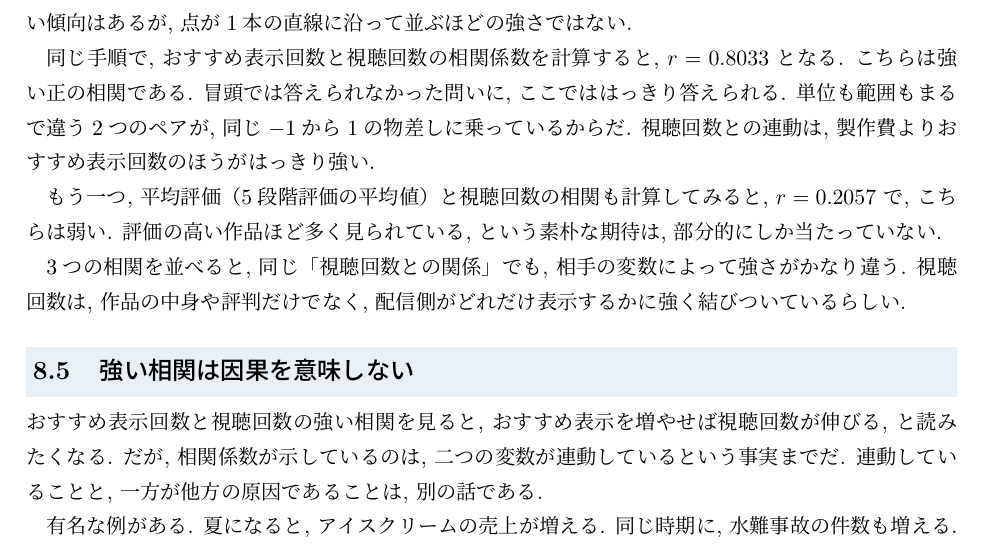
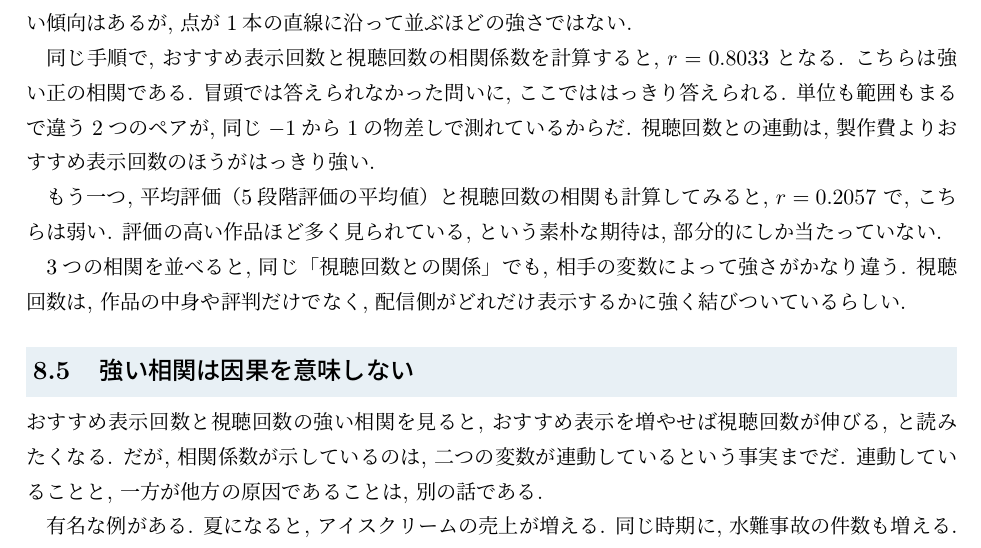
Before and after one commit to lioskM/textbook_statistics, a LaTeX document (chapters/main.tex, which reads chapters/correlations.tex): part of page 71 of 93, cut so that both start at the same text. Compiled offline with pLaTeX and dvipdfmx.

Commit message:
第8章: 相関係数の物差しの表現を修正

```diff
--- a/chapters/correlations.tex
+++ b/chapters/correlations.tex
@@ -278,7 +278,7 @@ r = \frac{u_{xy}}{u_x \, u_y}
 同じ手順で, おすすめ表示回数と視聴回数の相関係数を計算すると, $r = 0.8033$ となる.
 こちらは強い正の相関である.
 冒頭では答えられなかった問いに, ここでははっきり答えられる.
-単位も範囲もまるで違う2つのペアが, 同じ$-1$から$1$の物差しに乗っているからだ.
+単位も範囲もまるで違う2つのペアが, 同じ$-1$から$1$の物差しで測れているからだ.
 視聴回数との連動は, 製作費よりおすすめ表示回数のほうがはっきり強い.
 
 もう一つ, 平均評価（5段階評価の平均値）と視聴回数の相関も計算してみると, $r = 0.2057$ で, こちらは弱い.
```
